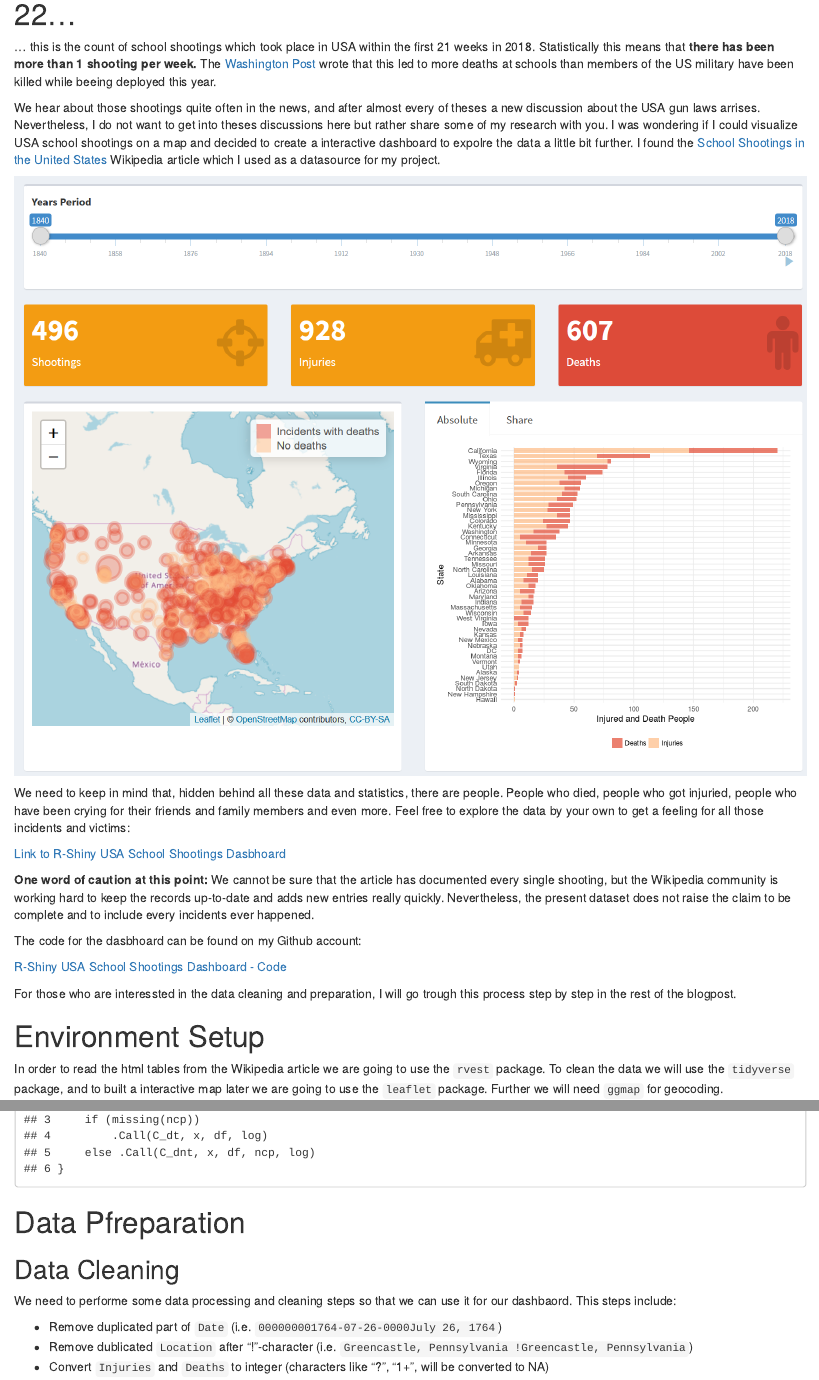
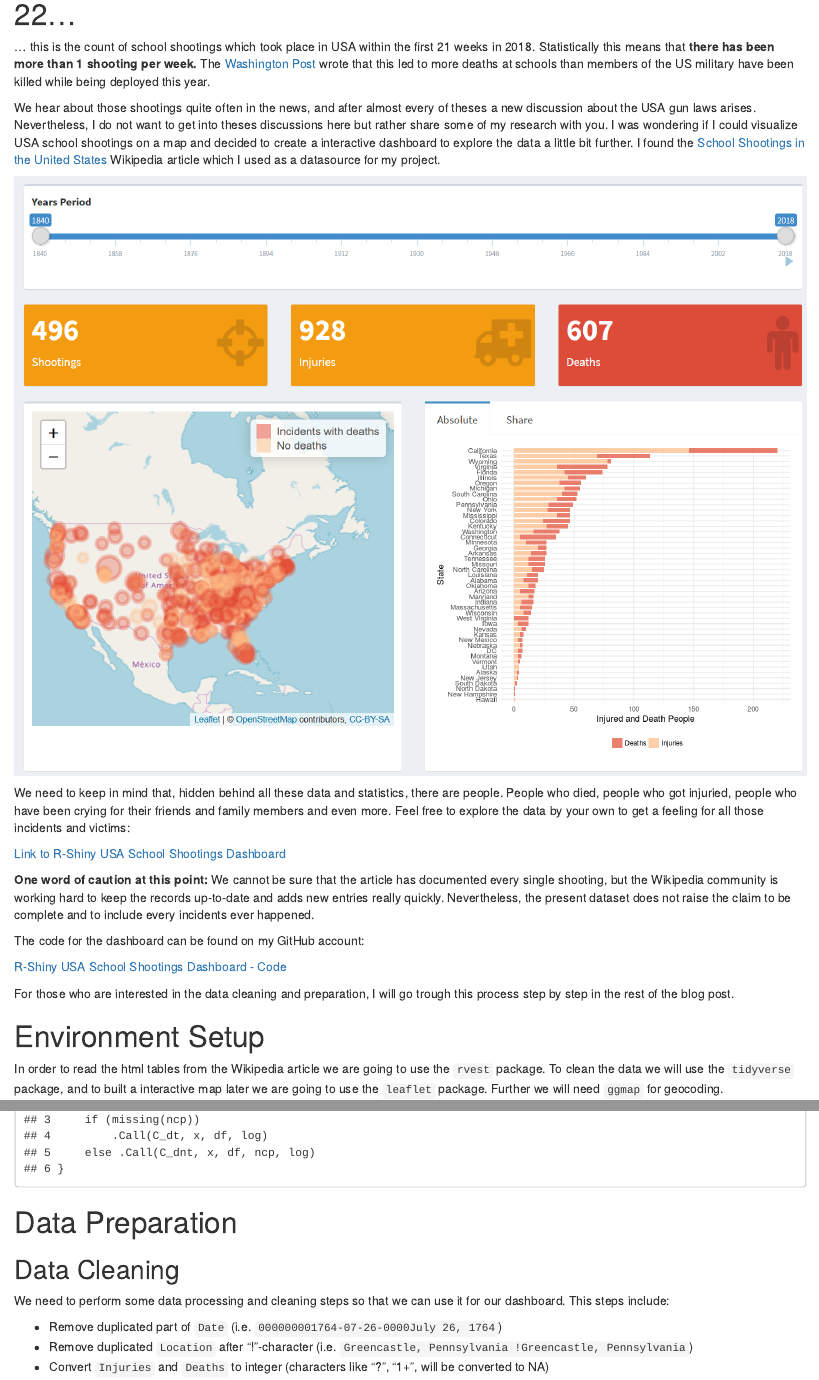
Before and after one commit to Somtom/shiny_dasbhoard_school_shootings_USA, an R Markdown document (wikipedia_data_import.RMD): the page in a window 1100 px wide, from 180 px down, and a second part further down, joined at a grey line. Rendered offline with R 4.5, knitr and Pandoc, with nearby package versions; some code elsewhere in the file could not run offline.

Commit message:
typo corrections and small changes

````diff
--- a/wikipedia_data_import.RMD
+++ b/wikipedia_data_import.RMD
@@ -13,14 +13,14 @@ ominous clouds](https://www.flickr.com/photos/darronb/9521999625)" by
 ... this is the count of school shootings which took place in USA within the first 21 weeks in 2018.
 Statistically this means that **there has been more than 1 shooting per week.**
 The [Washington Post](https://www.washingtonpost.com/news/politics/wp/2018/05/18/2018-has-been-deadlier-for-schoolchildren-than-service-members/?noredirect=on&utm_term=.9ef6aff4ac6d) wrote that this led
-to more deaths at schools than members of the US military have been killed while beeing deployed
+to more deaths at schools than members of the US military have been killed while being deployed
 this year.
 
 We hear about those shootings quite often in the news, and after almost every of theses
-a new discussion about the USA gun laws arrises.
+a new discussion about the USA gun laws arises.
 Nevertheless, I do not want to get into theses discussions here but rather share some
 of my research with you. I was wondering if I could visualize USA school shootings on a map and
-decided to create a interactive dashboard to expolre the data a little bit further.
+decided to create a interactive dashboard to explore the data a little bit further.
 I found the [School Shootings in the United States](https://en.wikipedia.org/wiki/List_of_school_shootings_in_the_United_States)
 Wikipedia article which I used as a datasource for my project.
 
@@ -33,7 +33,7 @@ family members and even more. Feel free to explore the data by your own to get a
 those incidents and victims:
 
 [Link to R-Shiny USA School Shootings
-Dasbhoard](https://somtom.shinyapps.io/usa_school_shootings_shiny/)
+Dashboard](https://somtom.shinyapps.io/usa_school_shootings_shiny/)
 
 
 **One word of caution at this point:** We cannot be sure that the article has documented every single
@@ -41,12 +41,12 @@ shooting, but the Wikipedia community is working hard to keep the records up-to-
 entries really quickly. Nevertheless, the present dataset does not raise the claim to be complete
 and to include every incidents ever happened.
 
-The code for the dasbhoard can be found on my Github account:
+The code for the dashboard can be found on my GitHub account:
 
 [R-Shiny USA School Shootings Dashboard - Code](https://github.com/Somtom/shiny_dasbhoard_school_shootings_USA)
 
-For those who are interessted in the data cleaning and preparation, I will go trough this
-process step by step in the rest of the blogpost.
+For those who are interested in the data cleaning and preparation, I will go trough this
+process step by step in the rest of the blog post.
 
 
 
@@ -107,14 +107,14 @@ saveRDS(dt, "./usa_school_shootings_shiny/data/raw.RDS")
 head(dt)
 ```
 
-# Data Pfreparation
+# Data Preparation
 ## Data Cleaning
 
-We need to performe some data processing and cleaning steps so that we can use it for our dashbaord.
+We need to perform some data processing and cleaning steps so that we can use it for our dashboard.
 This steps include:
 
 * Remove duplicated part of `Date` (i.e. `000000001764-07-26-0000July 26, 1764`)
-* Remove dublicated `Location` after "!"-character
+* Remove duplicated `Location` after "!"-character
 (i.e. `Greencastle, Pennsylvania !Greencastle, Pennsylvania`)
 * Convert `Injuries` and `Deaths` to integer (characters like "?", "1+", will be converted to NA)
 
````
Also changed, not shown: usa_school_shootings_shiny/server.R (+1 -1 lines), wikipedia_data_import.RMD (8 more changed lines).
